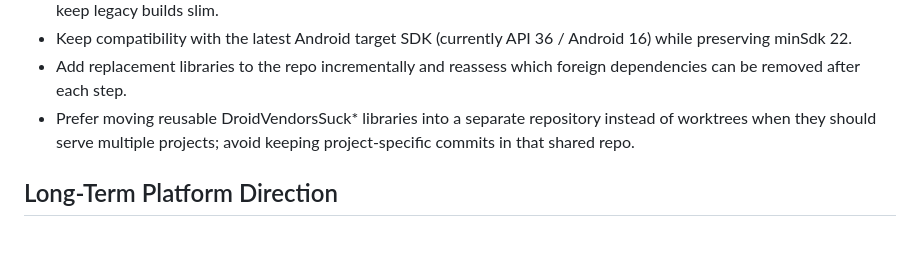
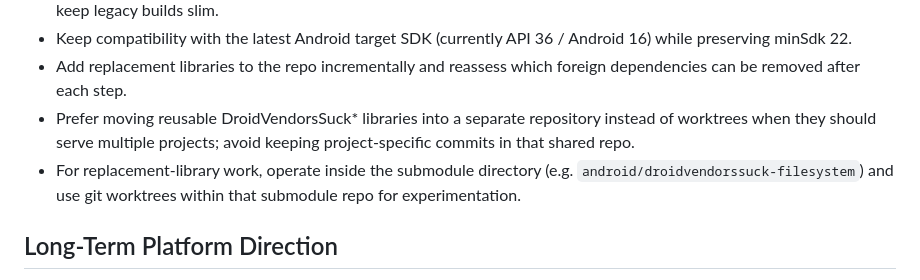
Before and after one commit to shitcord67/shitcord67, a Markdown page: AGENTS.md, the part around the change. GitHub-like rendering; blank space fills up the shorter version.

Commit message:
Clarify submodule worktree usage for library replacements

```diff
--- a/AGENTS.md
+++ b/AGENTS.md
@@ -53,6 +53,7 @@ These instructions are project-local continuity notes for future LLM instances.
 - Keep compatibility with the latest Android target SDK (currently API 36 / Android 16) while preserving minSdk 22.
 - Add replacement libraries to the repo incrementally and reassess which foreign dependencies can be removed after each step.
 - Prefer moving reusable DroidVendorsSuck* libraries into a separate repository instead of worktrees when they should serve multiple projects; avoid keeping project-specific commits in that shared repo.
+ - For replacement-library work, operate inside the submodule directory (e.g. `android/droidvendorssuck-filesystem`) and use git worktrees within that submodule repo for experimentation.
 
 ## Long-Term Platform Direction
 - Long-term goal is native apps; Electron remains a supported delivery target for now.
```
